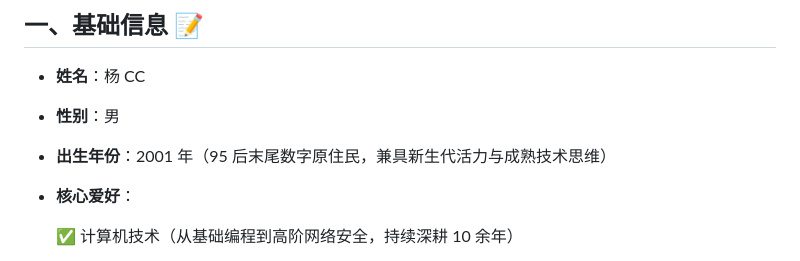
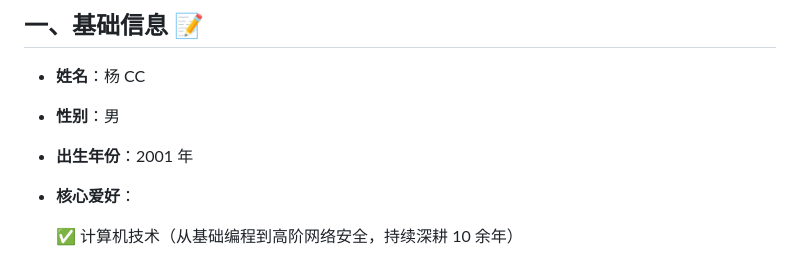
Before and after one commit to ycc77cn/ycc77cn, a Markdown page: README.md, the part around the change. GitHub-like rendering.

```diff
--- a/README.md
+++ b/README.md
@@ -8,7 +8,7 @@
 
 *   **性别**：男
 
-*   **出生年份**：2001 年（95 后末尾数字原住民，兼具新生代活力与成熟技术思维）
+*   **出生年份**：2001 年
 
 *   **核心爱好**：
 
```
